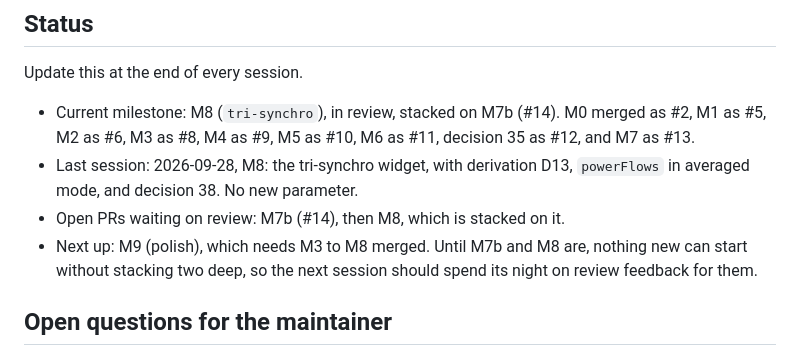
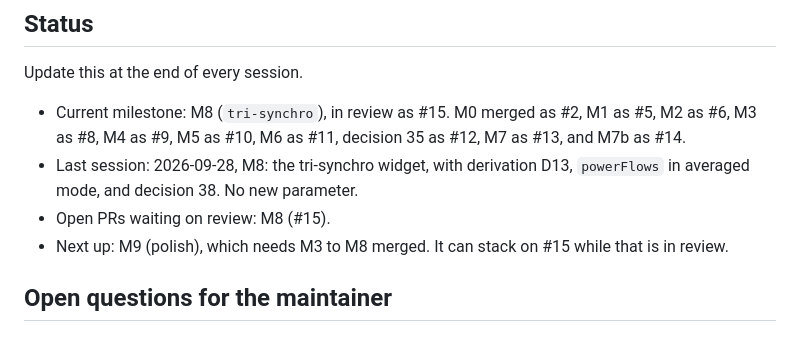
Before and after one commit to nmcginn/spring-drive, a Markdown page: docs/ROADMAP.md, the part around the change. Drawn GitHub-style.

Commit message:
ROADMAP: M7b merged as #14; M8 is #15
Co-Authored-By: Claude Opus 5.5 <noreply@anthropic.com>
Claude-Session: https://claude.ai/code/session_019gK5DdDEH5kFBMCHJ8bXC8

```diff
--- a/docs/ROADMAP.md
+++ b/docs/ROADMAP.md
@@ -12,10 +12,10 @@ If a task turns out to be larger than one PR, land the smallest **complete** sli
 
 Update this at the end of every session.
 
-- Current milestone: M8 (`tri-synchro`), in review, stacked on M7b (#14). M0 merged as #2, M1 as #5, M2 as #6, M3 as #8, M4 as #9, M5 as #10, M6 as #11, decision 35 as #12, and M7 as #13.
+- Current milestone: M8 (`tri-synchro`), in review as #15. M0 merged as #2, M1 as #5, M2 as #6, M3 as #8, M4 as #9, M5 as #10, M6 as #11, decision 35 as #12, M7 as #13, and M7b as #14.
 - Last session: 2026-09-28, M8: the tri-synchro widget, with derivation D13, `powerFlows` in averaged mode, and decision 38. No new parameter.
-- Open PRs waiting on review: M7b (#14), then M8, which is stacked on it.
-- Next up: M9 (polish), which needs M3 to M8 merged. Until M7b and M8 are, nothing new can start without stacking two deep, so the next session should spend its night on review feedback for them.
+- Open PRs waiting on review: M8 (#15).
+- Next up: M9 (polish), which needs M3 to M8 merged. It can stack on #15 while that is in review.
 
 ## Open questions for the maintainer
 
```
